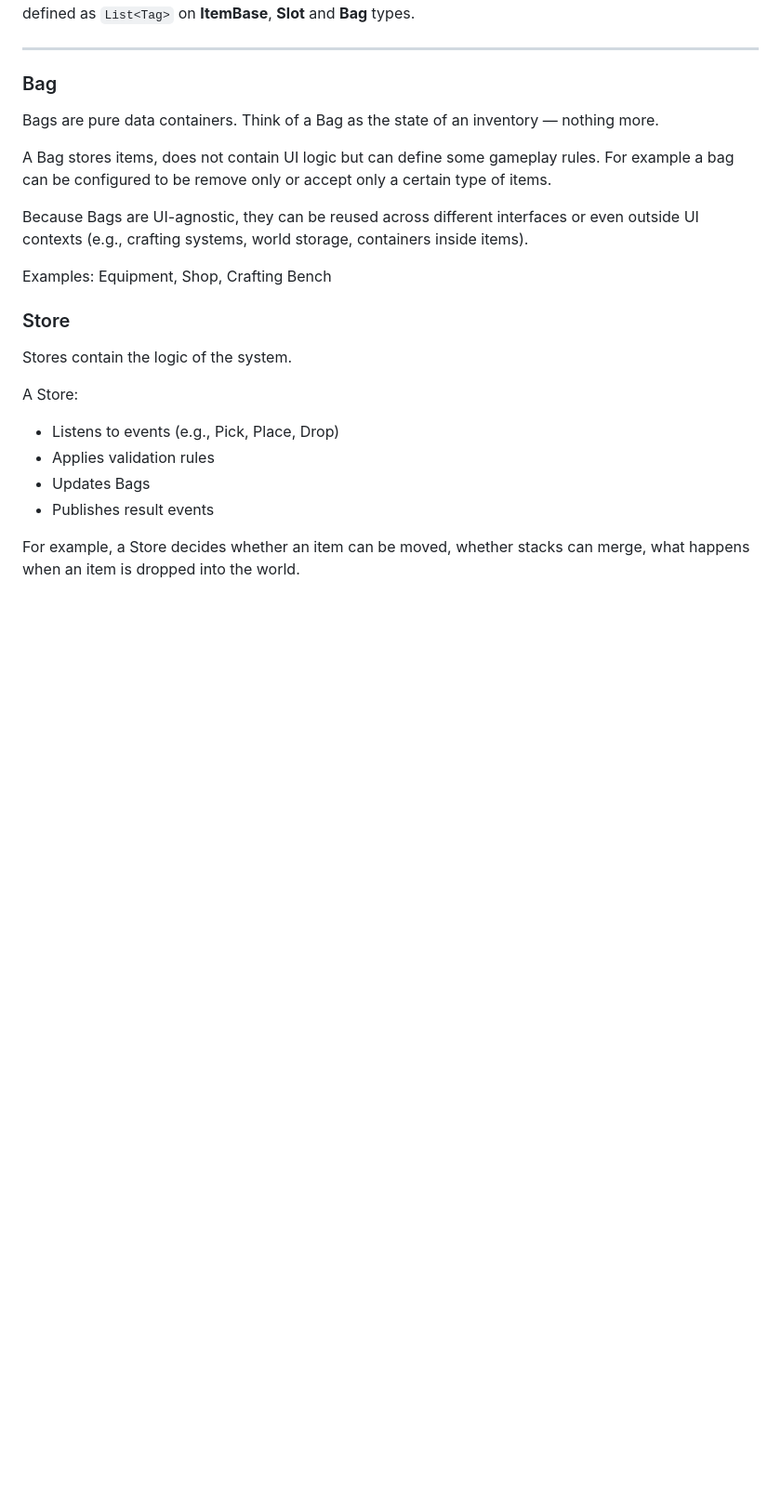
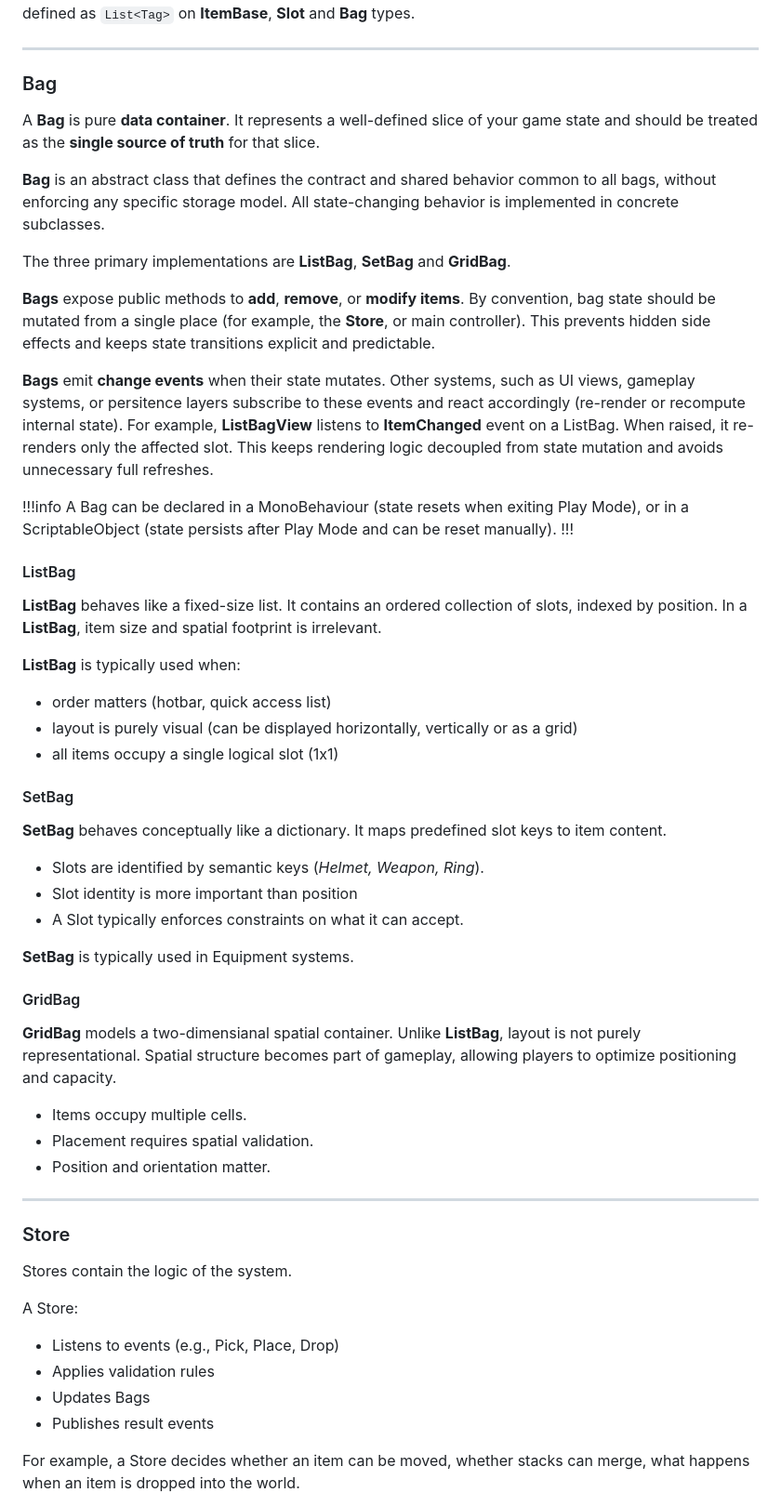
Before and after one commit to gamedevsimplified/docs, a Markdown page: src/Docs/architecture-overview.md, the part around one of its changes. Shown at 93% size. Rendered like a GitHub page; blank space fills up the shorter version.

Commit message:
Update architecture
Add Bag

```diff
--- a/src/Docs/architecture-overview.md
+++ b/src/Docs/architecture-overview.md
@@ -134,25 +138,48 @@ Example hierarchy from the **Basic Demo**:
 
 ### Bag
 
-Bags are pure data containers. Think of a Bag as the state of an inventory — nothing more.
+A **Bag** is pure **data container**. It represents a well-defined slice of your game state and should be treated as the **single source of truth** for that slice.
 
-A Bag stores items, does not contain UI logic but can define some gameplay rules. For example a bag can be configured to be remove only or accept only a certain type of items.
+**Bag** is an abstract class that defines the contract and shared behavior common to all bags, without enforcing any specific storage model. All state-changing behavior is implemented in concrete subclasses.
 
-Because Bags are UI-agnostic, they can be reused across different interfaces or even outside UI contexts (e.g., crafting systems, world storage, containers inside items).
+The three primary implementations are **ListBag**, **SetBag** and **GridBag**.
 
-Examples: Equipment, Shop, Crafting Bench
+**Bags** expose public methods to **add**, **remove**, or **modify items**. By convention, bag state should be mutated from a single place (for example, the **Store**, or main controller). This prevents hidden side effects and keeps state transitions explicit and predictable.
+
+**Bags** emit **change events** when their state mutates. Other systems, such as UI views, gameplay systems, or persitence layers subscribe to these events and react accordingly (re-render or recompute internal state). For example, **ListBagView** listens to **ItemChanged** event on a ListBag. When raised, it re-renders only the affected slot. This keeps rendering logic decoupled from state mutation and avoids unnecessary full refreshes.
+
+!!!info
+A Bag can be declared in a MonoBehaviour (state resets when exiting Play Mode), or in a ScriptableObject (state persists after Play Mode and can be reset manually).
+!!!
+
+#### ListBag
+**ListBag** behaves like a fixed-size list. It contains an ordered collection of slots, indexed by position. In a **ListBag**, item size and spatial footprint is irrelevant.
+
+**ListBag** is typically used when:
+- order matters (hotbar, quick access list)
+- layout is purely visual (can be displayed horizontally, vertically or as a grid)
+- all items occupy a single logical slot (1x1)
+
+#### SetBag
+**SetBag** behaves conceptually like a dictionary. It maps predefined slot keys to item content.
+
+- Slots are identified by semantic keys (*Helmet, Weapon, Ring*).
+- Slot identity is more important than position
+- A Slot typically enforces constraints on what it can accept.
+
+**SetBag** is typically used in Equipment systems.
+
+#### GridBag
+
+**GridBag** models a two-dimensianal spatial container. Unlike **ListBag**, layout is not purely representational. Spatial structure becomes part of gameplay, allowing players to optimize positioning and capacity.
+
+- Items occupy multiple cells.
+- Placement requires spatial validation.
+- Position and orientation matter.
 
 
-<!-- ### Item
 
-Items are based on ScriptableObject definitions (ItemBase) with runtime instances (Item).
-
-Items describe what something is, not how it behaves in the UI.
-
-This allows:
-- Easy editor configuration
-- Reusable item definitions
-- Custom item types (e.g., container items) -->
+<hr>
 
 ### Store
 
```
Also changed, not shown: other parts of src/Docs/architecture-overview.md (+4 -0 lines).
